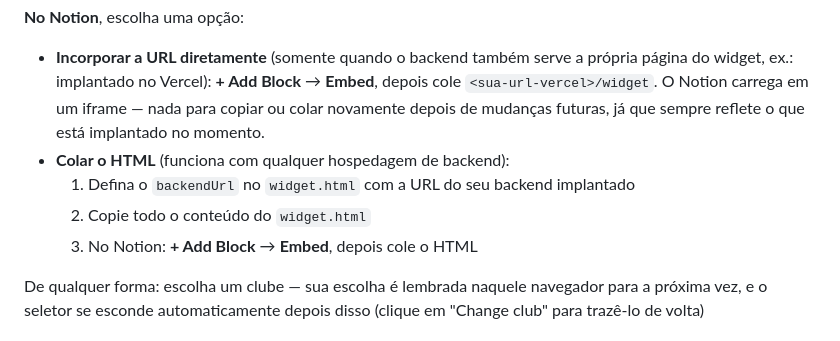
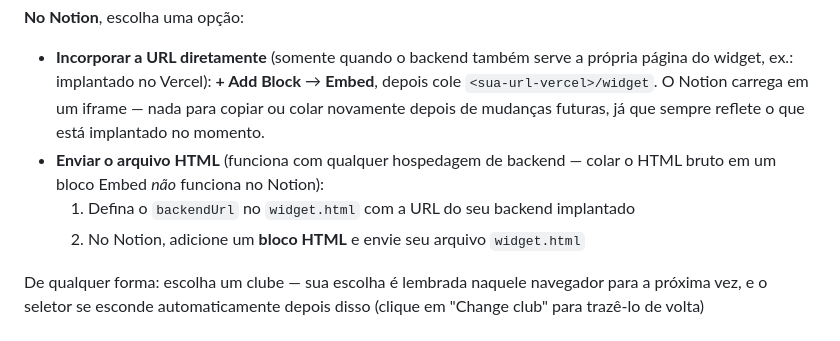
Before and after one commit to isabelleqga/notionWidgetFootball, a Markdown page: README.pt-BR.md, the part around the change. Drawn GitHub-style.

```diff
--- a/README.pt-BR.md
+++ b/README.pt-BR.md
@@ -87,10 +87,9 @@ O Vercel também serve a própria página do widget, em `<sua-url-vercel>/widget
 **No Notion**, escolha uma opção:
 
 - **Incorporar a URL diretamente** (somente quando o backend também serve a própria página do widget, ex.: implantado no Vercel): **+ Add Block** → **Embed**, depois cole `<sua-url-vercel>/widget`. O Notion carrega em um iframe — nada para copiar ou colar novamente depois de mudanças futuras, já que sempre reflete o que está implantado no momento.
-- **Colar o HTML** (funciona com qualquer hospedagem de backend):
+- **Enviar o arquivo HTML** (funciona com qualquer hospedagem de backend — colar o HTML bruto em um bloco Embed *não* funciona no Notion):
   1. Defina o `backendUrl` no `widget.html` com a URL do seu backend implantado
-  2. Copie todo o conteúdo do `widget.html`
-  3. No Notion: **+ Add Block** → **Embed**, depois cole o HTML
+  2. No Notion, adicione um **bloco HTML** e envie seu arquivo `widget.html`
 
 De qualquer forma: escolha um clube — sua escolha é lembrada naquele navegador para a próxima vez, e o seletor se esconde automaticamente depois disso (clique em "Change club" para trazê-lo de volta)
 
```
Also changed, not shown: README.md (+2 -3 lines).
